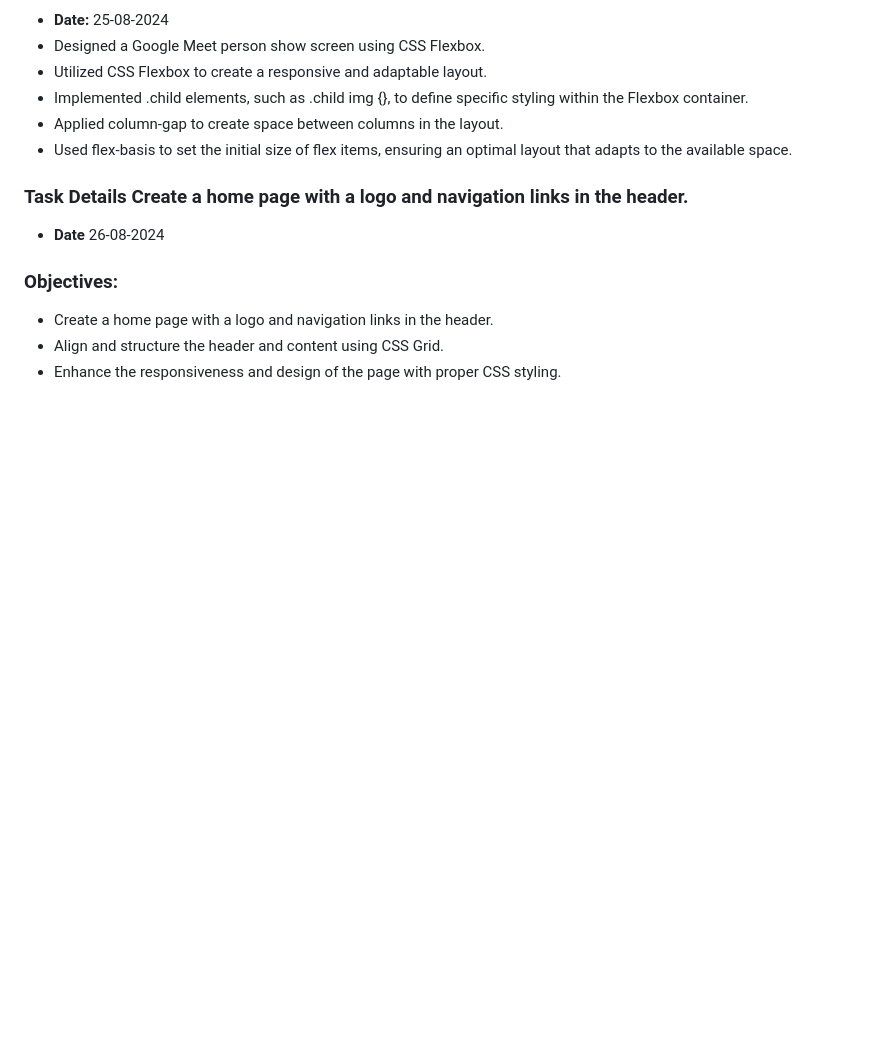
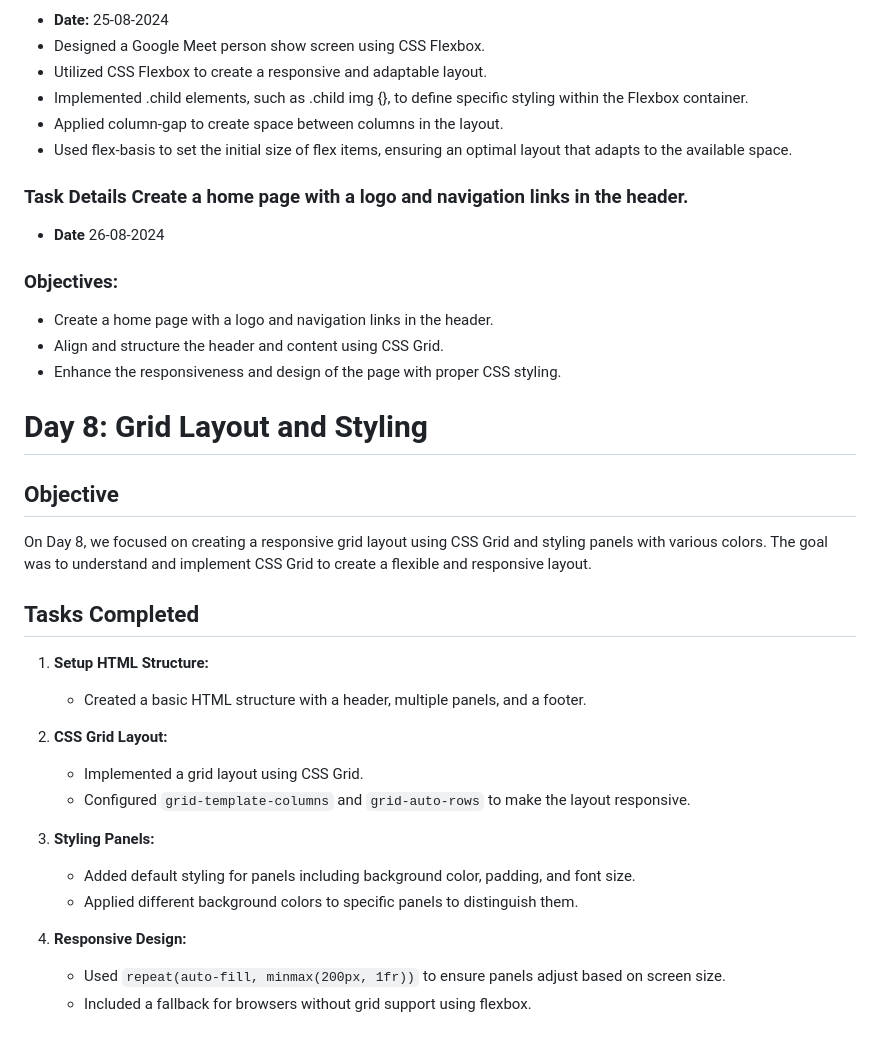
Before and after one commit to esvar499/Sai-Task, a Markdown page: README.md, the part around the change. Drawn GitHub-style; blank space fills up the shorter version.

Commit message:
Update code and Readme.md.

```diff
--- a/README.md
+++ b/README.md
@@ -77,3 +77,26 @@ https://day7-sai-esvar.netlify.app
 - Create a home page with a logo and navigation links in the header.
 - Align and structure the header and content using CSS Grid.
 - Enhance the responsiveness and design of the page with proper CSS styling.
+
+# Day 8: Grid Layout and Styling
+
+## Objective
+
+On Day 8, we focused on creating a responsive grid layout using CSS Grid and styling panels with various colors. The goal was to understand and implement CSS Grid to create a flexible and responsive layout.
+
+## Tasks Completed
+
+1. **Setup HTML Structure:**
+   - Created a basic HTML structure with a header, multiple panels, and a footer.
+
+2. **CSS Grid Layout:**
+   - Implemented a grid layout using CSS Grid.
+   - Configured `grid-template-columns` and `grid-auto-rows` to make the layout responsive.
+
+3. **Styling Panels:**
+   - Added default styling for panels including background color, padding, and font size.
+   - Applied different background colors to specific panels to distinguish them.
+
+4. **Responsive Design:**
+   - Used `repeat(auto-fill, minmax(200px, 1fr))` to ensure panels adjust based on screen size.
+   - Included a fallback for browsers without grid support using flexbox.
```
